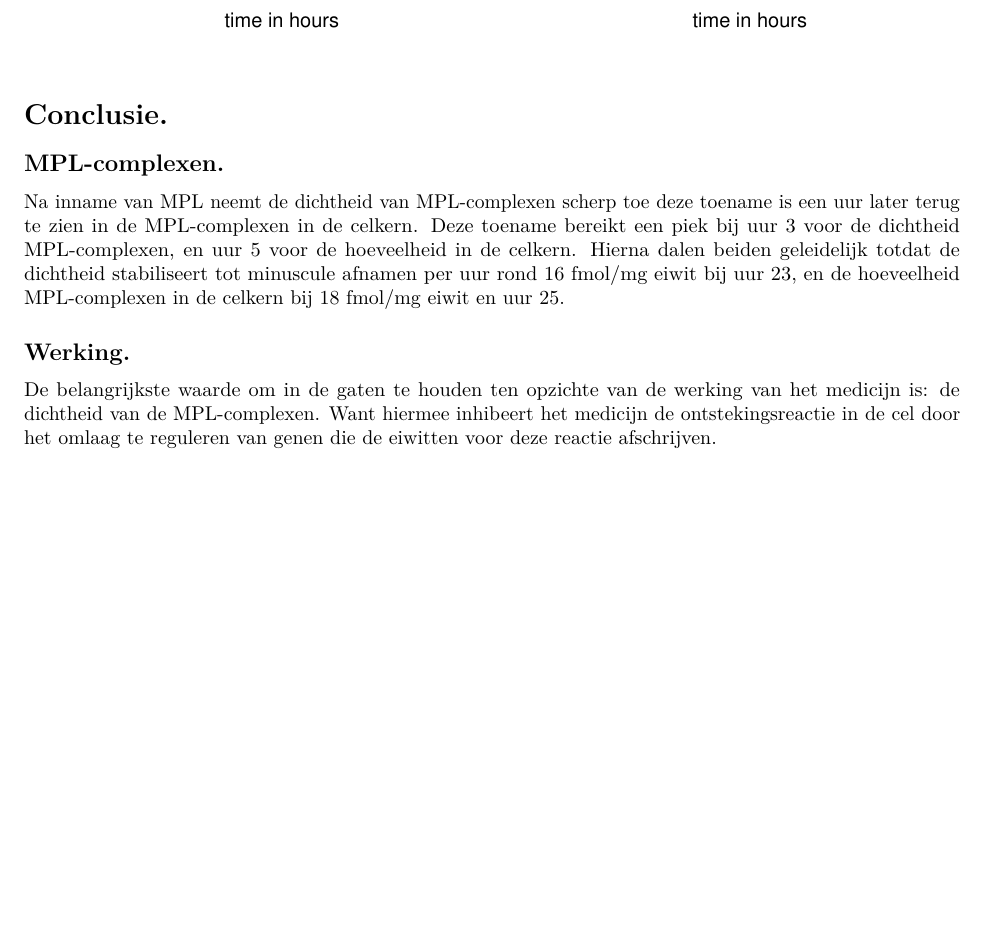
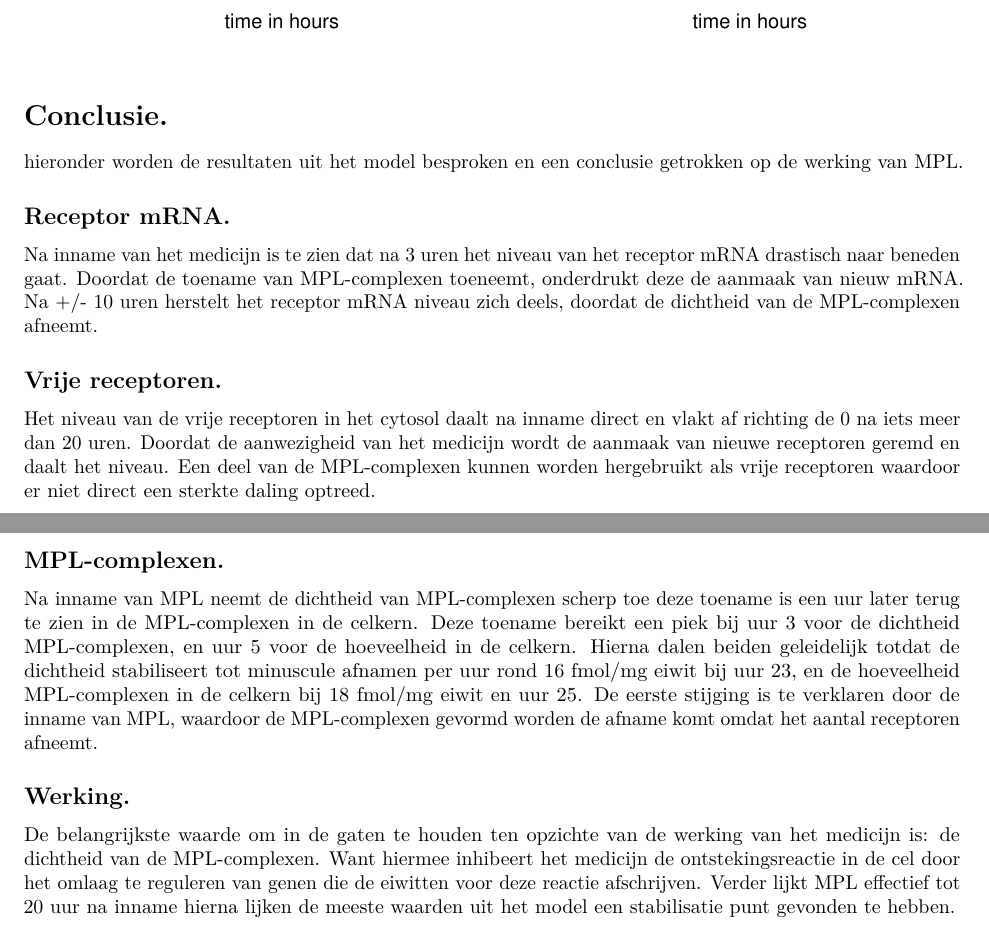
Before and after one commit to jorick44/thema8, an R Markdown document (project_Jorick/corticosteroid/Glucocorticoid receptor dynamica.Rmd): part of page 5 of 6 before the commit and two parts of pages 5 and 6 of 7 after it, the two joined at a grey line, cut so that both start at the same text, the shorter picture padded with empty space. Rendered offline with R 4.5, knitr and Pandoc, then LaTeX, with nearby package versions.

Commit message:
merged conclusion and expanded it

```diff
--- a/project_Jorick/corticosteroid/Glucocorticoid receptor dynamica.Rmd
+++ b/project_Jorick/corticosteroid/Glucocorticoid receptor dynamica.Rmd
@@ -179,13 +179,25 @@ plot(out, main = c("Level of receptor mRNA", "Level of free receptors",
 
 # Conclusie.
 
+hieronder worden de resultaten uit het model besproken en een conclusie getrokken op de werking van MPL.
+
+## Receptor mRNA.
+
+Na inname van het medicijn is te zien dat na 3 uren het niveau van het receptor mRNA drastisch naar beneden gaat. Doordat de toename van MPL-complexen toeneemt, onderdrukt deze de aanmaak van nieuw mRNA. Na +/- 10 uren herstelt het receptor mRNA niveau zich deels, doordat de dichtheid van de MPL-complexen afneemt.
+
+## Vrije receptoren.
+
+Het niveau van de vrije receptoren in het cytosol daalt na inname direct en vlakt af richting de 0 na iets meer dan 20 uren. Doordat de aanwezigheid van het medicijn wordt de aanmaak van nieuwe receptoren geremd en daalt het niveau. Een deel van de MPL-complexen kunnen worden hergebruikt als vrije receptoren waardoor er niet direct een sterkte daling optreed.
+
 ## MPL-complexen.
 
-Na inname van MPL neemt de dichtheid van MPL-complexen scherp toe deze toename is een uur later terug te zien in de MPL-complexen in de celkern. Deze toename bereikt een piek bij uur 3 voor de dichtheid MPL-complexen, en uur 5 voor de hoeveelheid in de celkern. Hierna dalen beiden geleidelijk totdat de dichtheid stabiliseert tot minuscule afnamen per uur rond 16 fmol/mg eiwit bij uur 23, en de hoeveelheid MPL-complexen in de celkern bij 18 fmol/mg eiwit en uur 25.
+Na inname van MPL neemt de dichtheid van MPL-complexen scherp toe deze toename is een uur later terug te zien in de MPL-complexen in de celkern. Deze toename bereikt een piek bij uur 3 voor de dichtheid MPL-complexen, en uur 5 voor de hoeveelheid in de celkern. Hierna dalen beiden geleidelijk totdat de dichtheid stabiliseert tot minuscule afnamen per uur rond 16 fmol/mg eiwit bij uur 23, en de hoeveelheid MPL-complexen in de celkern bij 18 fmol/mg eiwit en uur 25. De eerste stijging is te verklaren door de inname van MPL, waardoor de MPL-complexen gevormd worden de afname komt omdat het aantal receptoren afneemt.
 
 ## Werking.
 
-De belangrijkste waarde om in de gaten te houden ten opzichte van de werking van het medicijn is: de dichtheid van de MPL-complexen. Want hiermee inhibeert het medicijn de ontstekingsreactie in de cel door het omlaag te reguleren van genen die de eiwitten voor deze reactie afschrijven.
+De belangrijkste waarde om in de gaten te houden ten opzichte van de werking van het medicijn is: de dichtheid van de MPL-complexen. Want hiermee inhibeert het medicijn de ontstekingsreactie in de cel door het omlaag te reguleren van genen die de eiwitten voor deze reactie afschrijven. Verder lijkt MPL effectief tot 20 uur na inname hierna lijken de meeste waarden uit het model een stabilisatie punt gevonden te hebben.
+
+\newpage
 
 # Bijlage.
 
```
Also changed, not shown: project_Jorick/corticosteroid/Glucocorticoid-receptor-dynamica.pdf.
